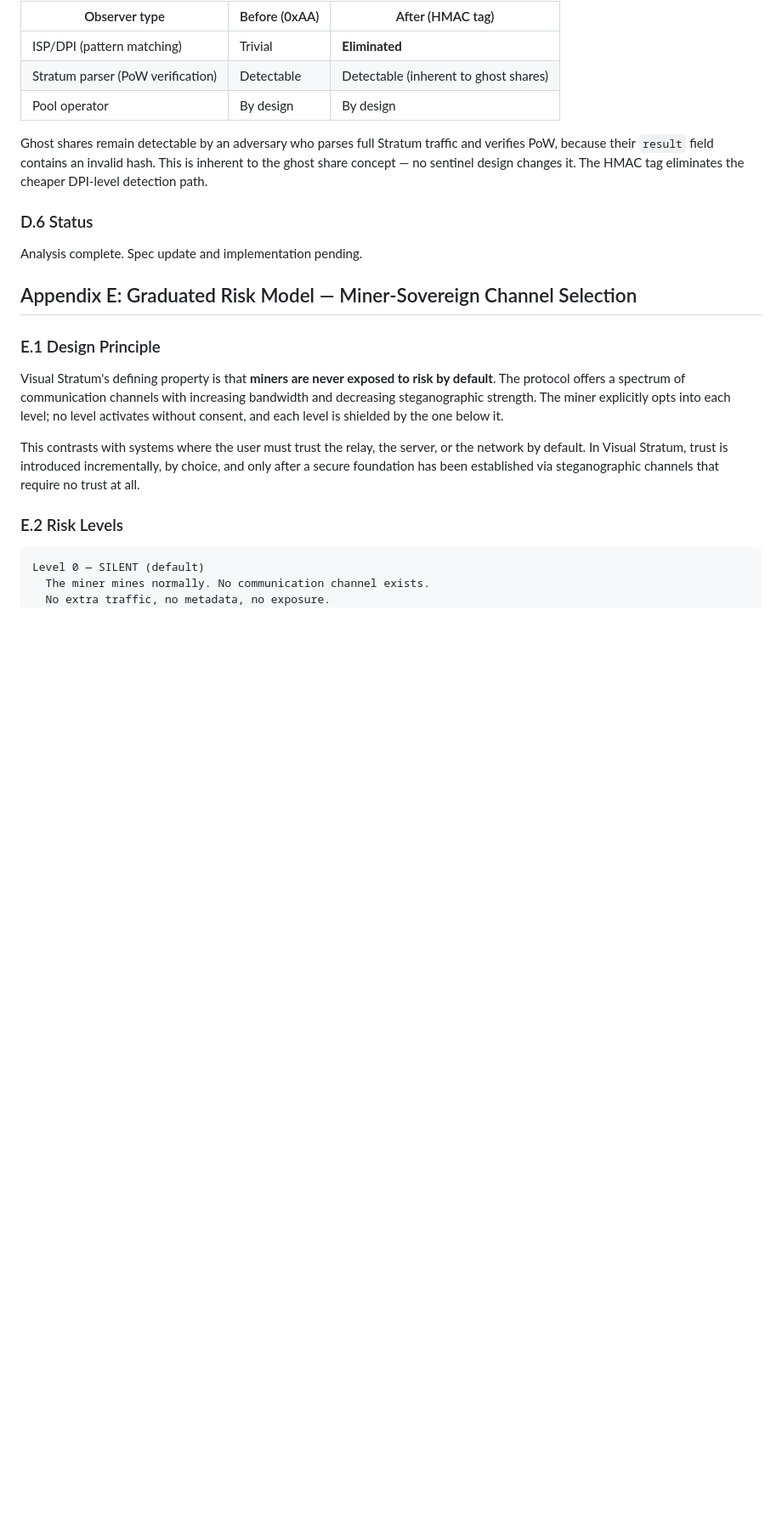
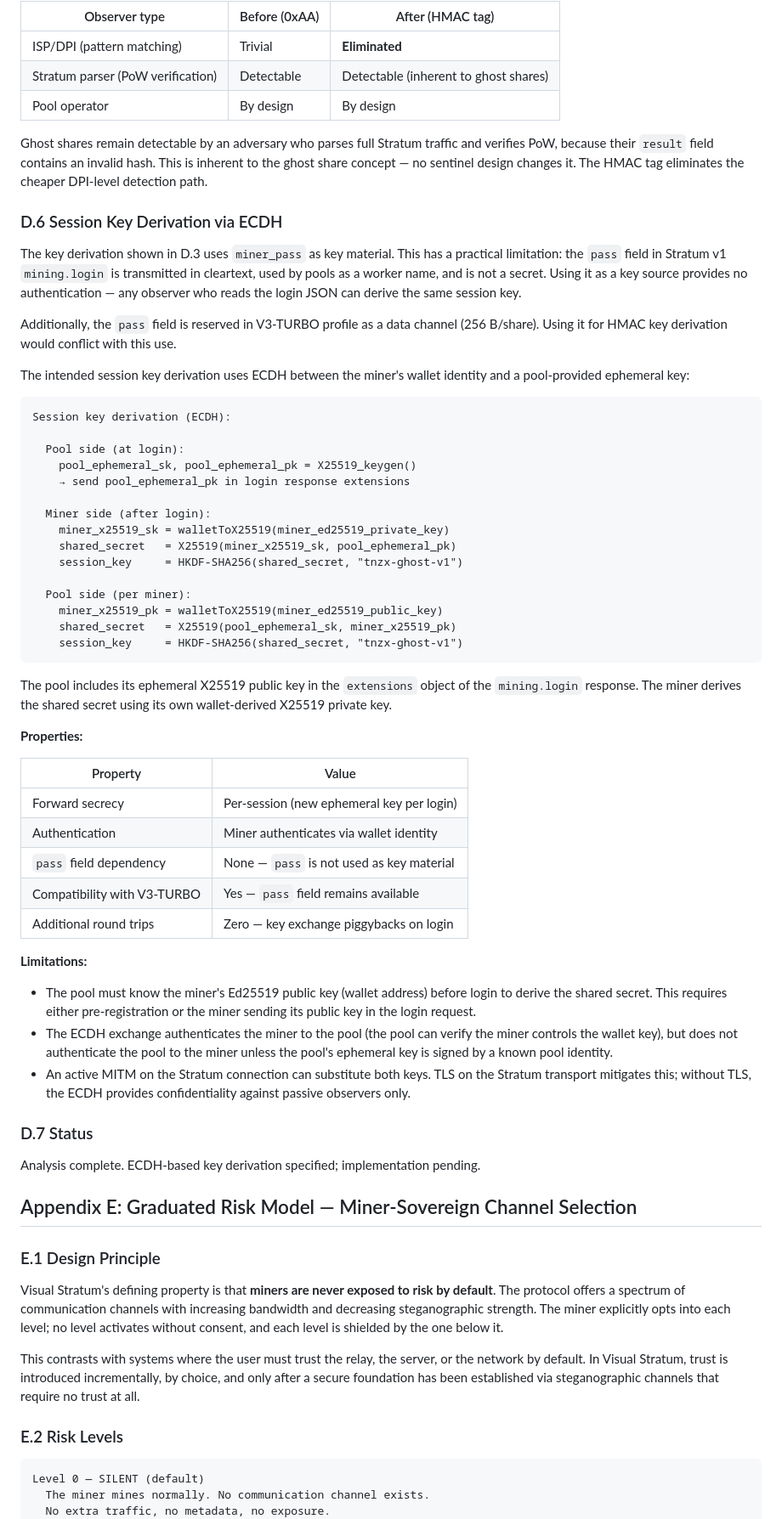
Before and after one commit to tnzx-project/tnzx-protocol, a Markdown page: papers/visual-stratum/paper.md, the part around the change. Shown at 85% size. GitHub-like rendering; blank space fills up the shorter version.

````diff
--- a/papers/visual-stratum/paper.md
+++ b/papers/visual-stratum/paper.md
@@ -890,9 +890,68 @@ Per share (pool side):
 
 Ghost shares remain detectable by an adversary who parses full Stratum traffic and verifies PoW, because their `result` field contains an invalid hash. This is inherent to the ghost share concept — no sentinel design changes it. The HMAC tag eliminates the cheaper DPI-level detection path.
 
-### D.6 Status
+### D.6 Session Key Derivation via ECDH
 
-Analysis complete. Spec update and implementation pending.
+The key derivation shown in D.3 uses `miner_pass` as key material. This has
+a practical limitation: the `pass` field in Stratum v1 `mining.login` is
+transmitted in cleartext, used by pools as a worker name, and is not a secret.
+Using it as a key source provides no authentication — any observer who reads
+the login JSON can derive the same session key.
+
+Additionally, the `pass` field is reserved in V3-TURBO profile as a data
+channel (256 B/share). Using it for HMAC key derivation would conflict with
+this use.
+
+The intended session key derivation uses ECDH between the miner's wallet
+identity and a pool-provided ephemeral key:
+
+```
+Session key derivation (ECDH):
+
+  Pool side (at login):
+    pool_ephemeral_sk, pool_ephemeral_pk = X25519_keygen()
+    → send pool_ephemeral_pk in login response extensions
+
+  Miner side (after login):
+    miner_x25519_sk = walletToX25519(miner_ed25519_private_key)
+    shared_secret   = X25519(miner_x25519_sk, pool_ephemeral_pk)
+    session_key     = HKDF-SHA256(shared_secret, "tnzx-ghost-v1")
+
+  Pool side (per miner):
+    miner_x25519_pk = walletToX25519(miner_ed25519_public_key)
+    shared_secret   = X25519(pool_ephemeral_sk, miner_x25519_pk)
+    session_key     = HKDF-SHA256(shared_secret, "tnzx-ghost-v1")
+```
+
+The pool includes its ephemeral X25519 public key in the `extensions` object
+of the `mining.login` response. The miner derives the shared secret using its
+own wallet-derived X25519 private key.
+
+**Properties:**
+
+| Property | Value |
+|----------|-------|
+| Forward secrecy | Per-session (new ephemeral key per login) |
+| Authentication | Miner authenticates via wallet identity |
+| `pass` field dependency | None — `pass` is not used as key material |
+| Compatibility with V3-TURBO | Yes — `pass` field remains available |
+| Additional round trips | Zero — key exchange piggybacks on login |
+
+**Limitations:**
+
+- The pool must know the miner's Ed25519 public key (wallet address) before
+  login to derive the shared secret. This requires either pre-registration or
+  the miner sending its public key in the login request.
+- The ECDH exchange authenticates the miner to the pool (the pool can verify
+  the miner controls the wallet key), but does not authenticate the pool to
+  the miner unless the pool's ephemeral key is signed by a known pool identity.
+- An active MITM on the Stratum connection can substitute both keys. TLS on
+  the Stratum transport mitigates this; without TLS, the ECDH provides
+  confidentiality against passive observers only.
+
+### D.7 Status
+
+Analysis complete. ECDH-based key derivation specified; implementation pending.
 
 ## Appendix E: Graduated Risk Model — Miner-Sovereign Channel Selection
 
````
Also changed, not shown: protocols/vs3/README.md (+71 -0 lines).
